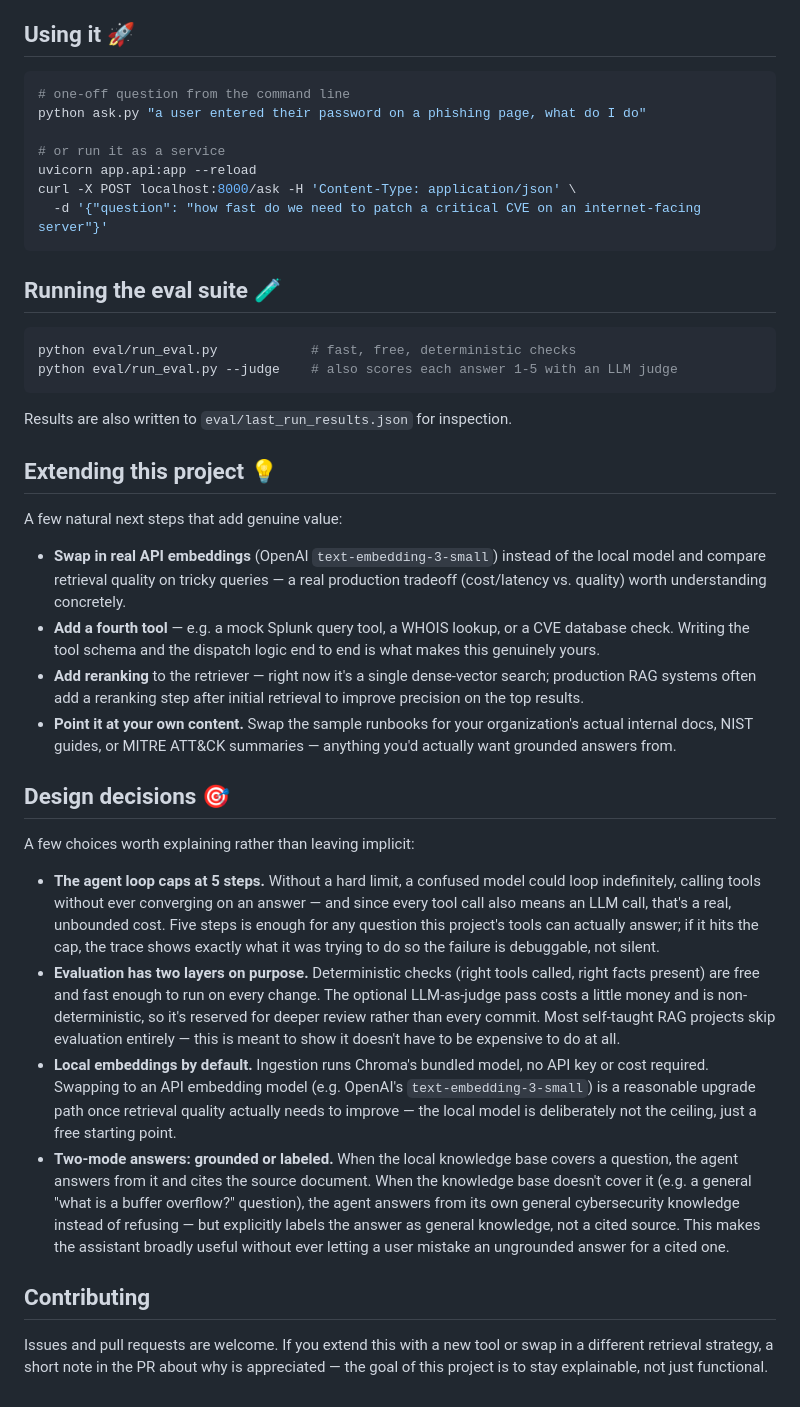
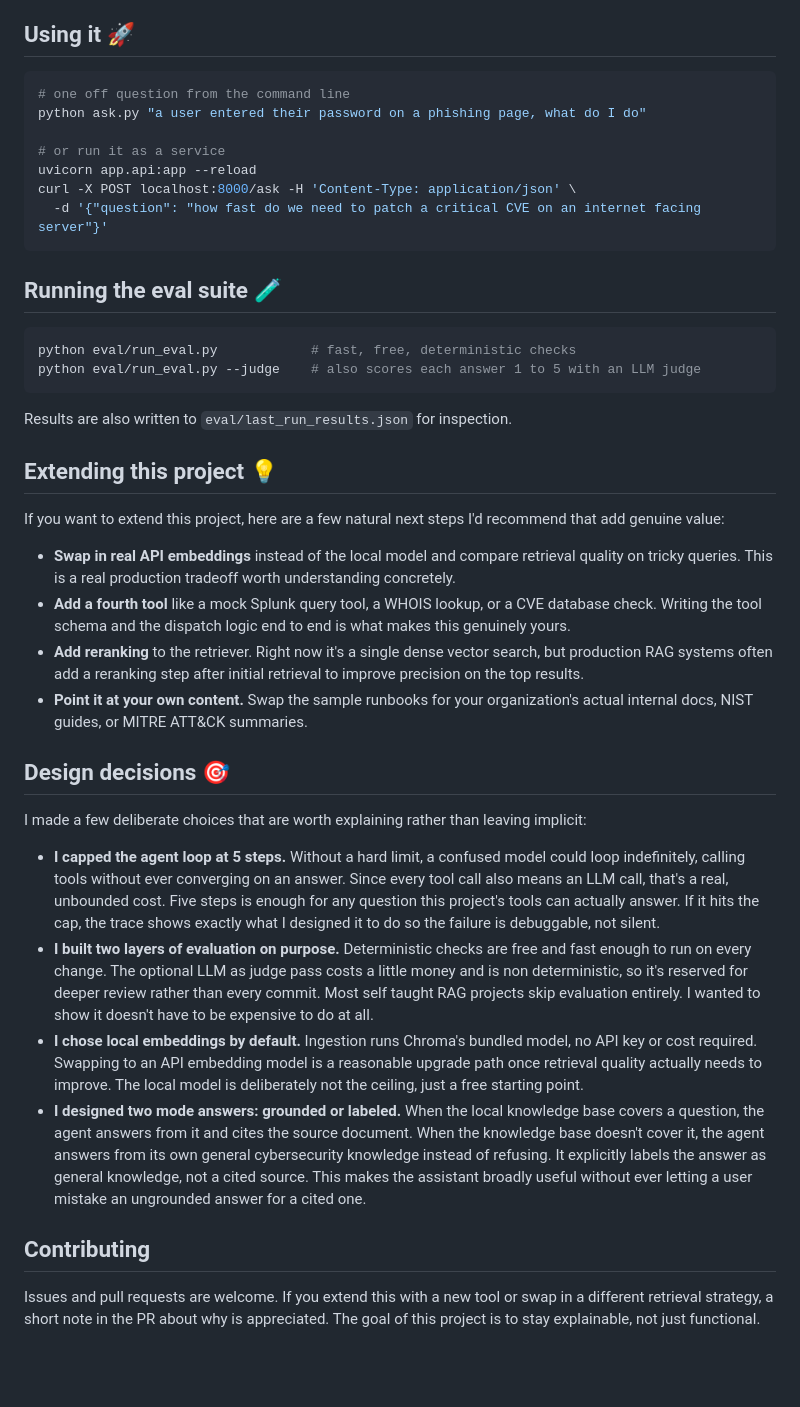
Before and after one commit to jagadeesh-0101/secops-copilot, a Markdown page: README.md, the part around one of its changes. GitHub-like rendering; blank space fills up the shorter version.

Commit message:
docs: humanize README and remove hyphens/dashes

````diff
--- a/README.md
+++ b/README.md
@@ -95,64 +80,42 @@ between cost and tool-selection reliability, not just a config value).
 ## Using it 🚀
 
 ```bash
-# one-off question from the command line
+# one off question from the command line
 python ask.py "a user entered their password on a phishing page, what do I do"
 
 # or run it as a service
 uvicorn app.api:app --reload
 curl -X POST localhost:8000/ask -H 'Content-Type: application/json' \
-  -d '{"question": "how fast do we need to patch a critical CVE on an internet-facing server"}'
+  -d '{"question": "how fast do we need to patch a critical CVE on an internet facing server"}'
 ```
 
 ## Running the eval suite 🧪
 
 ```bash
 python eval/run_eval.py            # fast, free, deterministic checks
-python eval/run_eval.py --judge    # also scores each answer 1-5 with an LLM judge
+python eval/run_eval.py --judge    # also scores each answer 1 to 5 with an LLM judge
 ```
 
 Results are also written to `eval/last_run_results.json` for inspection.
 
 ## Extending this project 💡
 
-A few natural next steps that add genuine value:
+If you want to extend this project, here are a few natural next steps I'd recommend that add genuine value:
 
-- **Swap in real API embeddings** (OpenAI `text-embedding-3-small`) instead of the local model and compare retrieval quality on tricky queries — a real production tradeoff (cost/latency vs. quality) worth understanding concretely.
-- **Add a fourth tool** — e.g. a mock Splunk query tool, a WHOIS lookup, or a CVE database check. Writing the tool schema and the dispatch logic end to end is what makes this genuinely yours.
-- **Add reranking** to the retriever — right now it's a single dense-vector search; production RAG systems often add a reranking step after initial retrieval to improve precision on the top results.
-- **Point it at your own content.** Swap the sample runbooks for your organization's actual internal docs, NIST guides, or MITRE ATT&CK summaries — anything you'd actually want grounded answers from.
+* **Swap in real API embeddings** instead of the local model and compare retrieval quality on tricky queries. This is a real production tradeoff worth understanding concretely.
+* **Add a fourth tool** like a mock Splunk query tool, a WHOIS lookup, or a CVE database check. Writing the tool schema and the dispatch logic end to end is what makes this genuinely yours.
+* **Add reranking** to the retriever. Right now it's a single dense vector search, but production RAG systems often add a reranking step after initial retrieval to improve precision on the top results.
+* **Point it at your own content.** Swap the sample runbooks for your organization's actual internal docs, NIST guides, or MITRE ATT&CK summaries.
 
 ## Design decisions 🎯
 
-A few choices worth explaining rather than leaving implicit:
+I made a few deliberate choices that are worth explaining rather than leaving implicit:
 
-- **The agent loop caps at 5 steps.** Without a hard limit, a confused model could
-  loop indefinitely, calling tools without ever converging on an answer — and since
-  every tool call also means an LLM call, that's a real, unbounded cost. Five steps
-  is enough for any question this project's tools can actually answer; if it hits
-  the cap, the trace shows exactly what it was trying to do so the failure is
-  debuggable, not silent.
-- **Evaluation has two layers on purpose.** Deterministic checks (right tools called,
-  right facts present) are free and fast enough to run on every change. The optional
-  LLM-as-judge pass costs a little money and is non-deterministic, so it's reserved
-  for deeper review rather than every commit. Most self-taught RAG projects skip
-  evaluation entirely — this is meant to show it doesn't have to be expensive to do
-  at all.
-- **Local embeddings by default.** Ingestion runs Chroma's bundled model, no API key
-  or cost required. Swapping to an API embedding model (e.g. OpenAI's
-  `text-embedding-3-small`) is a reasonable upgrade path once retrieval quality
-  actually needs to improve — the local model is deliberately not the ceiling, just
-  a free starting point.
-- **Two-mode answers: grounded or labeled.** When the local knowledge base covers a
-  question, the agent answers from it and cites the source document. When the
-  knowledge base doesn't cover it (e.g. a general "what is a buffer overflow?"
-  question), the agent answers from its own general cybersecurity knowledge instead
-  of refusing — but explicitly labels the answer as general knowledge, not a cited
-  source. This makes the assistant broadly useful without ever letting a user mistake
-  an ungrounded answer for a cited one.
+* **I capped the agent loop at 5 steps.** Without a hard limit, a confused model could loop indefinitely, calling tools without ever converging on an answer. Since every tool call also means an LLM call, that's a real, unbounded cost. Five steps is enough for any question this project's tools can actually answer. If it hits the cap, the trace shows exactly what I designed it to do so the failure is debuggable, not silent.
+* **I built two layers of evaluation on purpose.** Deterministic checks are free and fast enough to run on every change. The optional LLM as judge pass costs a little money and is non deterministic, so it's reserved for deeper review rather than every commit. Most self taught RAG projects skip evaluation entirely. I wanted to show it doesn't have to be expensive to do at all.
+* **I chose local embeddings by default.** Ingestion runs Chroma's bundled model, no API key or cost required. Swapping to an API embedding model is a reasonable upgrade path once retrieval quality actually needs to improve. The local model is deliberately not the ceiling, just a free starting point.
+* **I designed two mode answers: grounded or labeled.** When the local knowledge base covers a question, the agent answers from it and cites the source document. When the knowledge base doesn't cover it, the agent answers from its own general cybersecurity knowledge instead of refusing. It explicitly labels the answer as general knowledge, not a cited source. This makes the assistant broadly useful without ever letting a user mistake an ungrounded answer for a cited one.
 
 ## Contributing
 
-Issues and pull requests are welcome. If you extend this with a new tool or swap in
-a different retrieval strategy, a short note in the PR about why is appreciated —
-the goal of this project is to stay explainable, not just functional.
+Issues and pull requests are welcome. If you extend this with a new tool or swap in a different retrieval strategy, a short note in the PR about why is appreciated. The goal of this project is to stay explainable, not just functional.
````
Also changed, not shown: other parts of README.md (+29 -44 lines).
